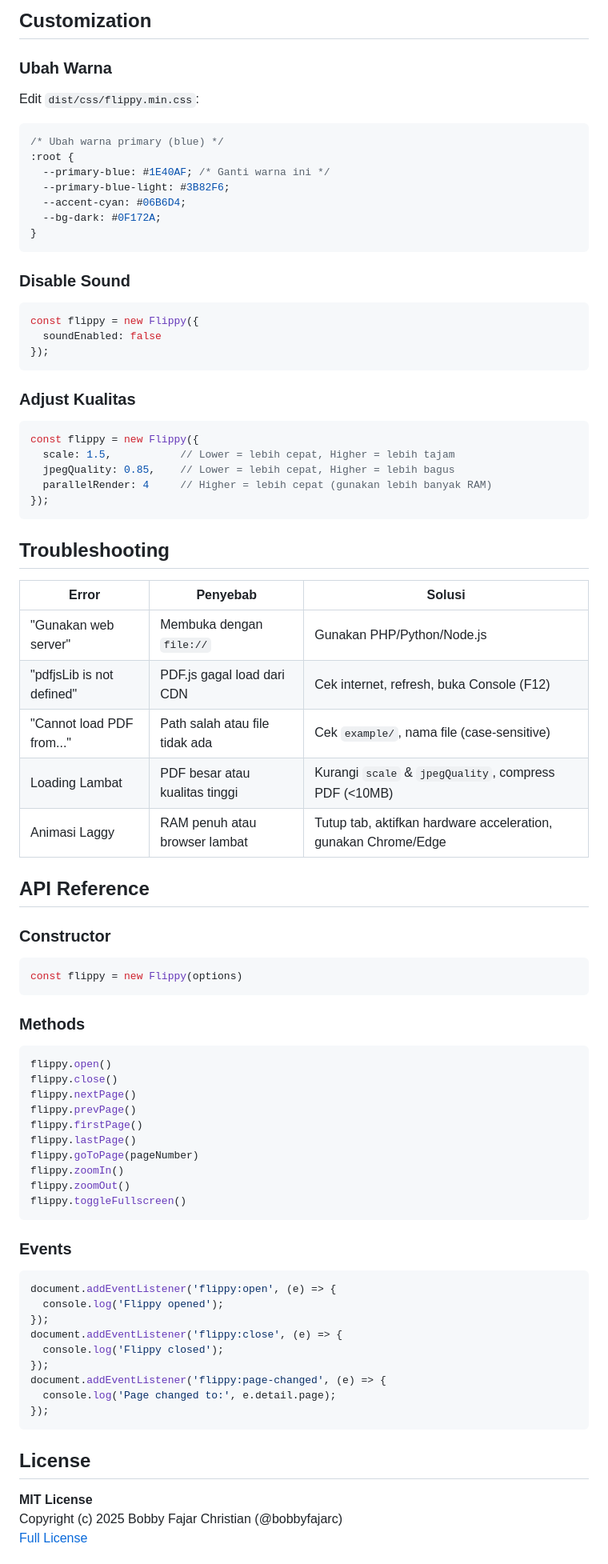
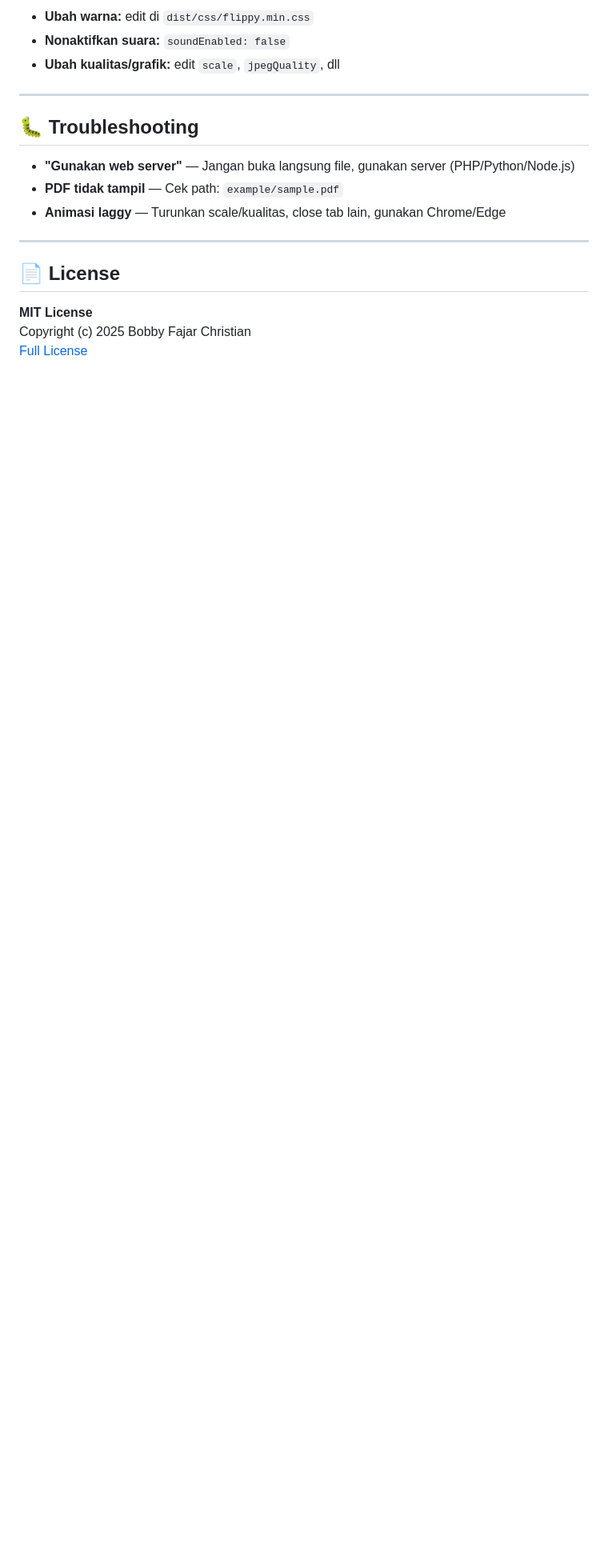
Before and after one commit to bobbyfajarc/flippypdf, a Markdown page: README.md, the part around the change printed below. Shown: that part at 80% size. Drawn GitHub-style; blank space fills up the shorter version.

````diff
--- a/README.md
+++ b/README.md
@@ -216,81 +149,21 @@ flippy.open();
 
-## Customization
+- **Ubah warna:** edit di `dist/css/flippy.min.css`
+- **Nonaktifkan suara:** `soundEnabled: false`
+- **Ubah kualitas/grafik:** edit `scale`, `jpegQuality`, dll
 
-### Ubah Warna
-Edit `dist/css/flippy.min.css`:
-```css
-/* Ubah warna primary (blue) */
-:root {
-  --primary-blue: #1E40AF; /* Ganti warna ini */
-  --primary-blue-light: #3B82F6;
-  --accent-cyan: #06B6D4;
-  --bg-dark: #0F172A;
-}
-```
+---
 
-### Disable Sound
-```js
-const flippy = new Flippy({
-  soundEnabled: false
-});
-```
+## 🐛 Troubleshooting
 
-### Adjust Kualitas
-```js
-const flippy = new Flippy({
-  scale: 1.5,           // Lower = lebih cepat, Higher = lebih tajam
-  jpegQuality: 0.85,    // Lower = lebih cepat, Higher = lebih bagus
-  parallelRender: 4     // Higher = lebih cepat (gunakan lebih banyak RAM)
-});
-```
+- **"Gunakan web server"** — Jangan buka langsung file, gunakan server (PHP/Python/Node.js)
+- **PDF tidak tampil** — Cek path: `example/sample.pdf`
+- **Animasi laggy** — Turunkan scale/kualitas, close tab lain, gunakan Chrome/Edge
 
-## Troubleshooting
+---
 
-| Error                        | Penyebab                          | Solusi                                                                 |
-|-----------------------------|-----------------------------------|------------------------------------------------------------------------|
-| "Gunakan web server"        | Membuka dengan `file://`          | Gunakan PHP/Python/Node.js                                             |
-| "pdfjsLib is not defined"   | PDF.js gagal load dari CDN        | Cek internet, refresh, buka Console (F12)                              |
-| "Cannot load PDF from..."   | Path salah atau file tidak ada    | Cek `example/`, nama file (case-sensitive)                         |
-| Loading Lambat              | PDF besar atau kualitas tinggi    | Kurangi `scale` & `jpegQuality`, compress PDF (<10MB)                  |
-| Animasi Laggy               | RAM penuh atau browser lambat     | Tutup tab, aktifkan hardware acceleration, gunakan Chrome/Edge        |
-
-## API Reference
-
-### Constructor
-```js
-const flippy = new Flippy(options)
-```
-
-### Methods
-```js
-flippy.open()
-flippy.close()
-flippy.nextPage()
-flippy.prevPage()
-flippy.firstPage()
-flippy.lastPage()
-flippy.goToPage(pageNumber)
-flippy.zoomIn()
-flippy.zoomOut()
-flippy.toggleFullscreen()
-```
-
-### Events
-```js
-document.addEventListener('flippy:open', (e) => {
-  console.log('Flippy opened');
-});
-document.addEventListener('flippy:close', (e) => {
-  console.log('Flippy closed');
-});
-document.addEventListener('flippy:page-changed', (e) => {
-  console.log('Page changed to:', e.detail.page);
-});
-```
-
-## License
+## 📄 License
 
 **MIT License**
-Copyright (c) 2025 Bobby Fajar Christian (@bobbyfajarc)
+Copyright (c) 2025 Bobby Fajar Christian
 [Full License](LICENSE)
 
````
Also changed, not shown: other parts of README.md (+120 -197 lines).
